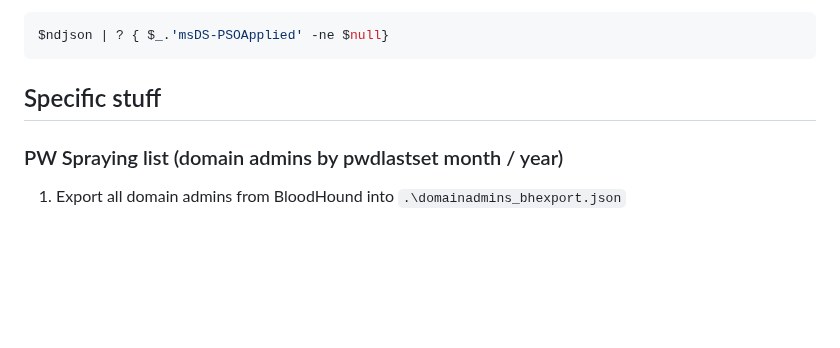
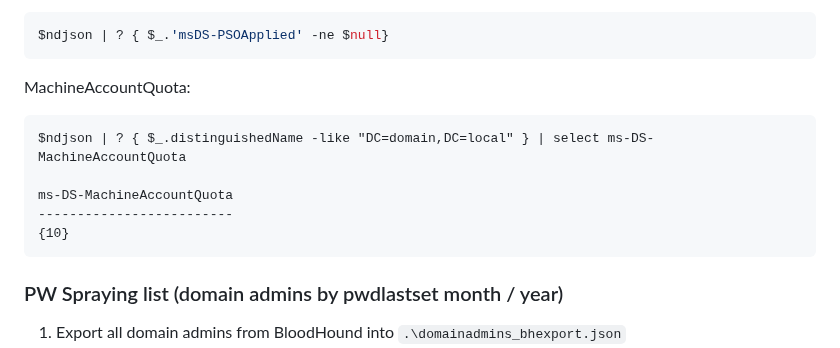
Before and after one commit to ville87/offsec, a Markdown page: Windows/ADExplorerSnapshot.md, the part around the change. GitHub-like rendering; blank space fills up the shorter version.

````diff
--- a/Windows/ADExplorerSnapshot.md
+++ b/Windows/ADExplorerSnapshot.md
@@ -76,7 +76,15 @@ Enum Fine Grained PW Policy stuff (TO FINISH):
 ```powershell
 $ndjson | ? { $_.'msDS-PSOApplied' -ne $null}
 ```
-## Specific stuff
+MachineAccountQuota:
+```
+$ndjson | ? { $_.distinguishedName -like "DC=domain,DC=local" } | select ms-DS-MachineAccountQuota
+
+ms-DS-MachineAccountQuota
+-------------------------
+{10}
+```
+
 ### PW Spraying list (domain admins by pwdlastset month / year)
 1. Export all domain admins from BloodHound into `.\domainadmins_bhexport.json`
 2. Sort out all unique years for pwdlastset property from ADExplorer snapshot into `.\uniqueyears.txt`
````
